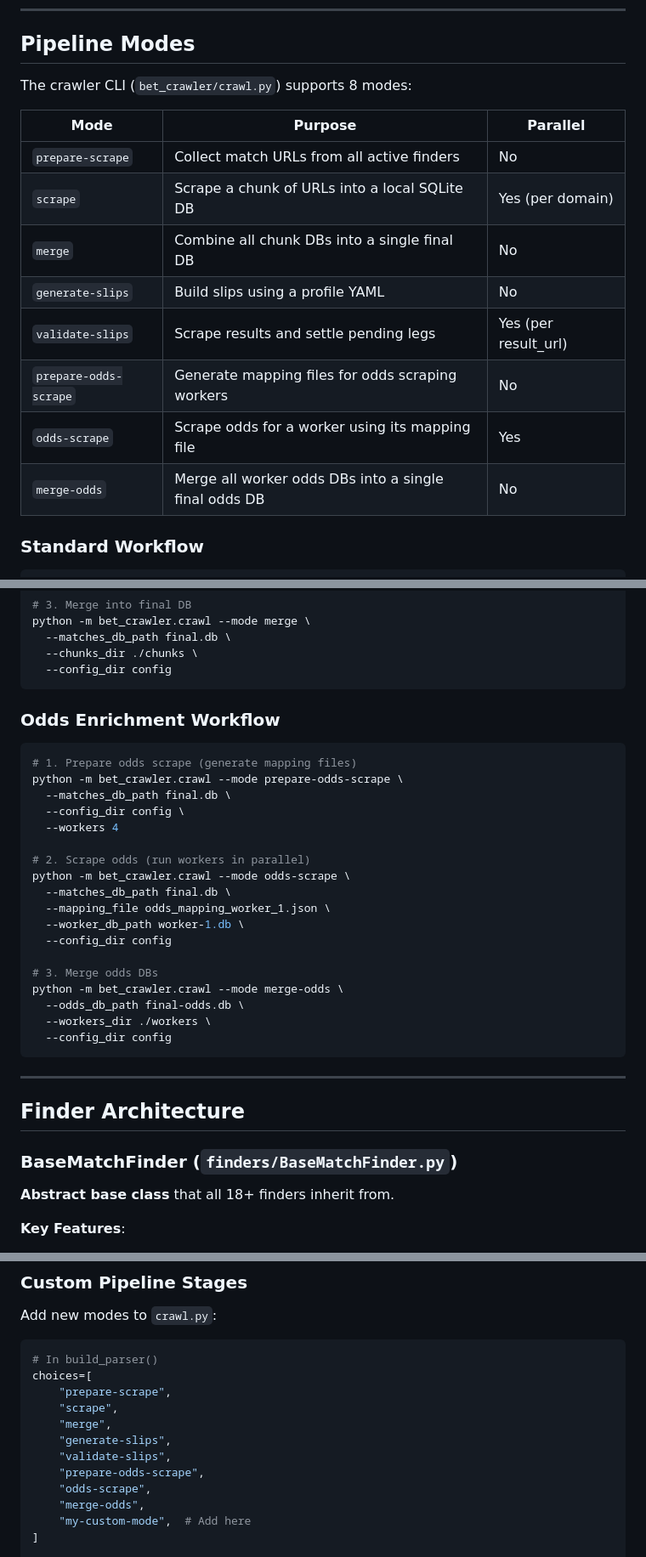
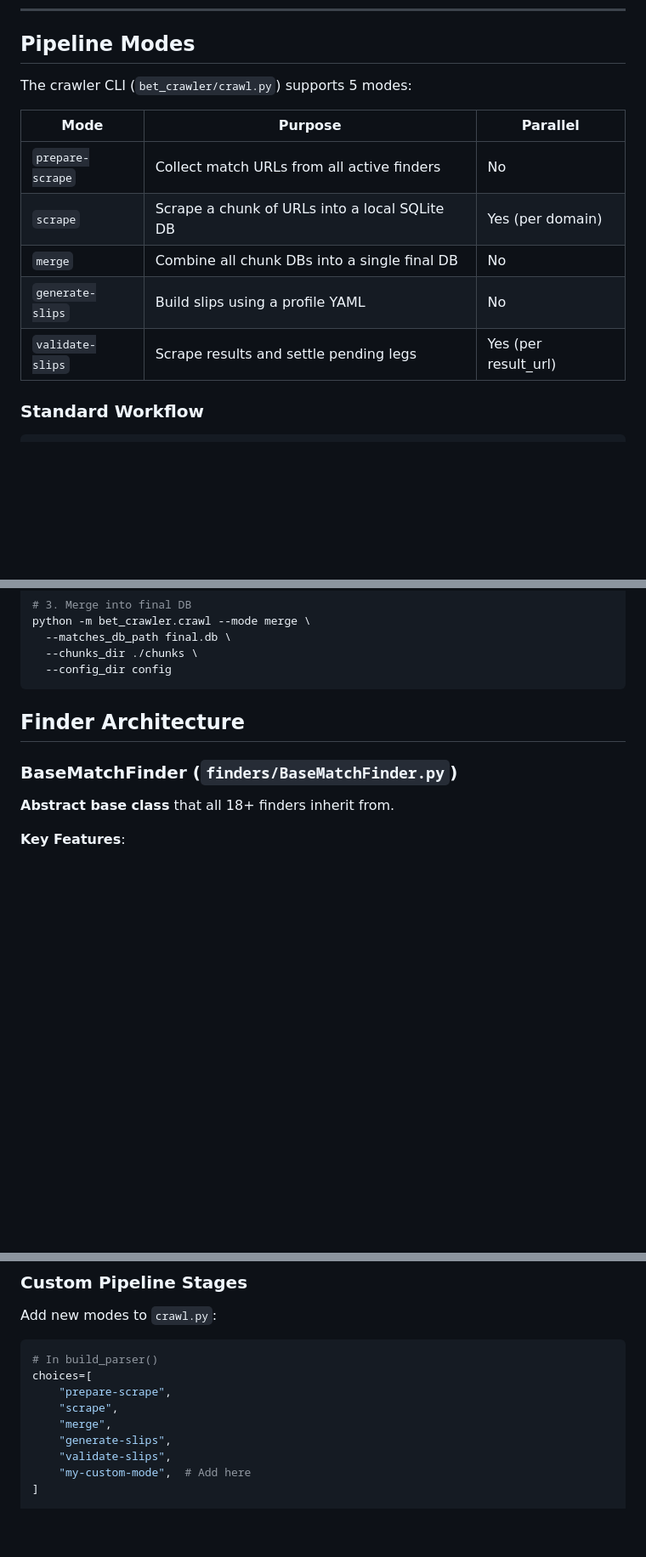
Before and after one commit to rotarurazvan07/bet-assistant, a Markdown page: docs/crawler.md, 3 parts joined by grey strips. Shown at 85% size. Drawn GitHub-style; blank space fills up the shorter version.

Commit message:
docs: fix crawler modes - remove non-existent odds-scrape modes (prepare-odds-scrape, odds-scrape, merge-odds). Actual modes: prepare-scrape, scrape, merge, generate-slips, validate-slips

````diff
--- a/docs/crawler.md
+++ b/docs/crawler.md
@@ -89,7 +83,7 @@ graph TD
 
 ## Pipeline Modes
 
-The crawler CLI (`bet_crawler/crawl.py`) supports 8 modes:
+The crawler CLI (`bet_crawler/crawl.py`) supports 5 modes:
 
 | Mode | Purpose | Parallel |
 |------|---------|----------|
@@ -98,9 +92,6 @@ The crawler CLI (`bet_crawler/crawl.py`) supports 8 modes:
 | `merge` | Combine all chunk DBs into a single final DB | No |
 | `generate-slips` | Build slips using a profile YAML | No |
 | `validate-slips` | Scrape results and settle pending legs | Yes (per result_url) |
-| `prepare-odds-scrape` | Generate mapping files for odds scraping workers | No |
-| `odds-scrape` | Scrape odds for a worker using its mapping file | Yes |
-| `merge-odds` | Merge all worker odds DBs into a single final odds DB | No |
 
 ### Standard Workflow
 
@@ -123,30 +114,7 @@ python -m bet_crawler.crawl --mode merge \
   --config_dir config
 ```
 
-### Odds Enrichment Workflow
 
-```bash
-# 1. Prepare odds scrape (generate mapping files)
-python -m bet_crawler.crawl --mode prepare-odds-scrape \
-  --matches_db_path final.db \
-  --config_dir config \
-  --workers 4
-
-# 2. Scrape odds (run workers in parallel)
-python -m bet_crawler.crawl --mode odds-scrape \
-  --matches_db_path final.db \
-  --mapping_file odds_mapping_worker_1.json \
-  --worker_db_path worker-1.db \
-  --config_dir config
-
-# 3. Merge odds DBs
-python -m bet_crawler.crawl --mode merge-odds \
-  --odds_db_path final-odds.db \
-  --workers_dir ./workers \
-  --config_dir config
-```
-
----
 
 ## Finder Architecture
 
@@ -580,9 +548,6 @@ choices=[
     "merge",
     "generate-slips",
     "validate-slips",
-    "prepare-odds-scrape",
-    "odds-scrape",
-    "merge-odds",
     "my-custom-mode",  # Add here
 ]
 
````
Also changed, not shown: other parts of docs/crawler.md (+2 -8 lines), docs/architecture.md (+3 -10 lines), 1 other file.
